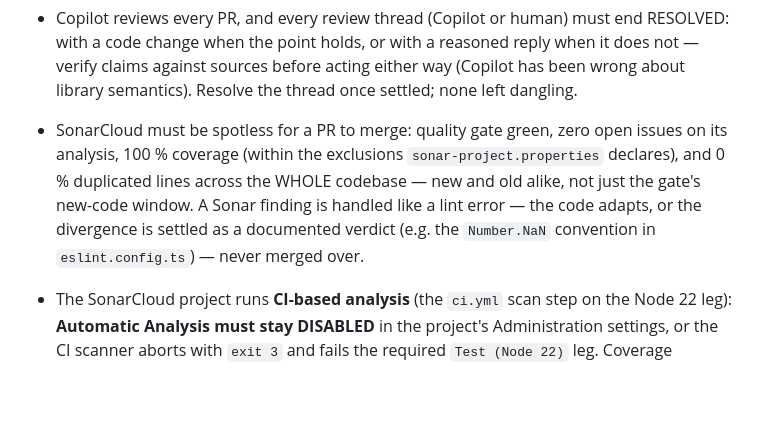
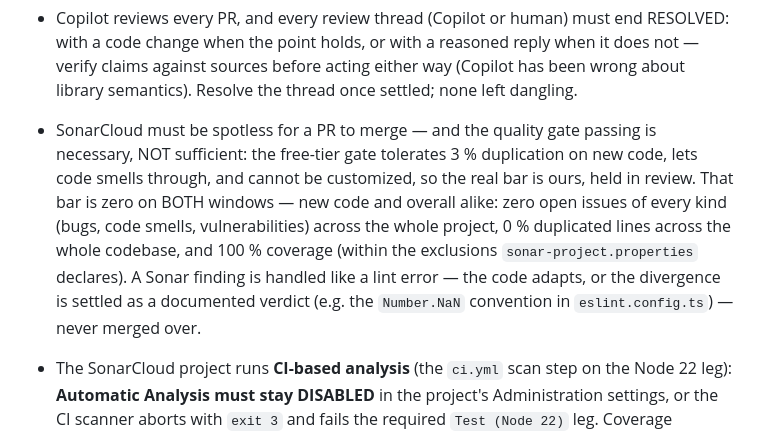
Before and after one commit to OlivierZal/com.heatzy, a Markdown page: CLAUDE.md, the part around the change. GitHub-like rendering; blank space fills up the shorter version.

Commit message:
docs: state the Sonar bar above the free-tier gate (#1082)
The gate passing is necessary, not sufficient: it tolerates 3 % new
duplication, lets code smells through and cannot be customized on the
free tier — the zero-everywhere bar (issues and duplication, new and
overall alike) is ours, held in review.


Claude-Session: https://claude.ai/code/session_01KAgoJMEusWfZN41P7M9JP3

Co-authored-by: Claude Fable 5 <noreply@anthropic.com>

```diff
--- a/CLAUDE.md
+++ b/CLAUDE.md
@@ -269,14 +269,18 @@ coverage.
   reasoned reply when it does not — verify claims against sources
   before acting either way (Copilot has been wrong about library
   semantics). Resolve the thread once settled; none left dangling.
-- SonarCloud must be spotless for a PR to merge: quality gate green,
-  zero open issues on its analysis, 100 % coverage (within the
-  exclusions `sonar-project.properties` declares), and 0 % duplicated
-  lines across the WHOLE codebase — new and old alike, not just the
-  gate's new-code window. A Sonar finding is
-  handled like a lint error — the code adapts, or the divergence is
-  settled as a documented verdict (e.g. the `Number.NaN` convention in
-  `eslint.config.ts`) — never merged over.
+- SonarCloud must be spotless for a PR to merge — and the quality gate
+  passing is necessary, NOT sufficient: the free-tier gate tolerates
+  3 % duplication on new code, lets code smells through, and cannot be
+  customized, so the real bar is ours, held in review. That bar is
+  zero on BOTH windows — new code and overall alike: zero open issues
+  of every kind (bugs, code smells, vulnerabilities) across the whole
+  project, 0 % duplicated lines across the whole codebase, and 100 %
+  coverage (within the exclusions `sonar-project.properties`
+  declares). A Sonar finding is handled like a lint error — the code
+  adapts, or the divergence is settled as a documented verdict (e.g.
+  the `Number.NaN` convention in `eslint.config.ts`) — never merged
+  over.
 - The SonarCloud project runs **CI-based analysis** (the `ci.yml` scan
   step on the Node 22 leg): **Automatic Analysis must stay DISABLED** in
   the project's Administration settings, or the CI scanner aborts with
```
